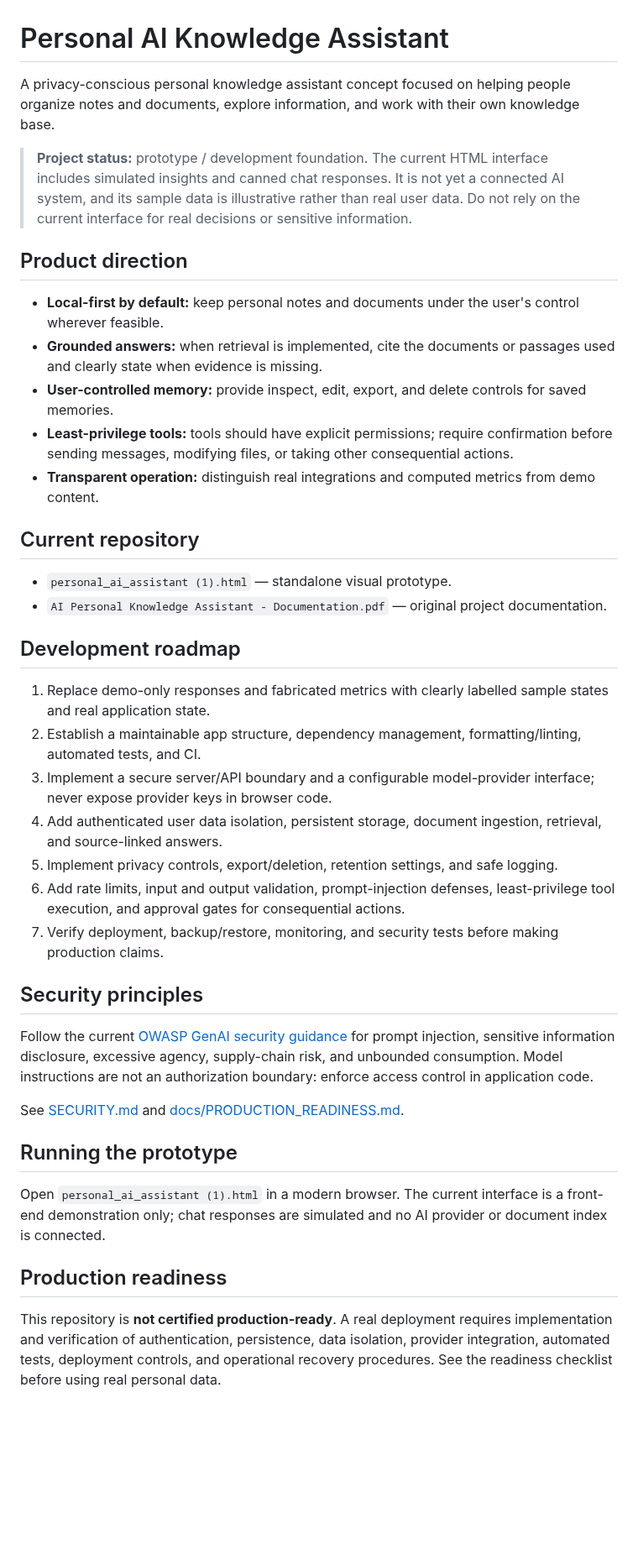
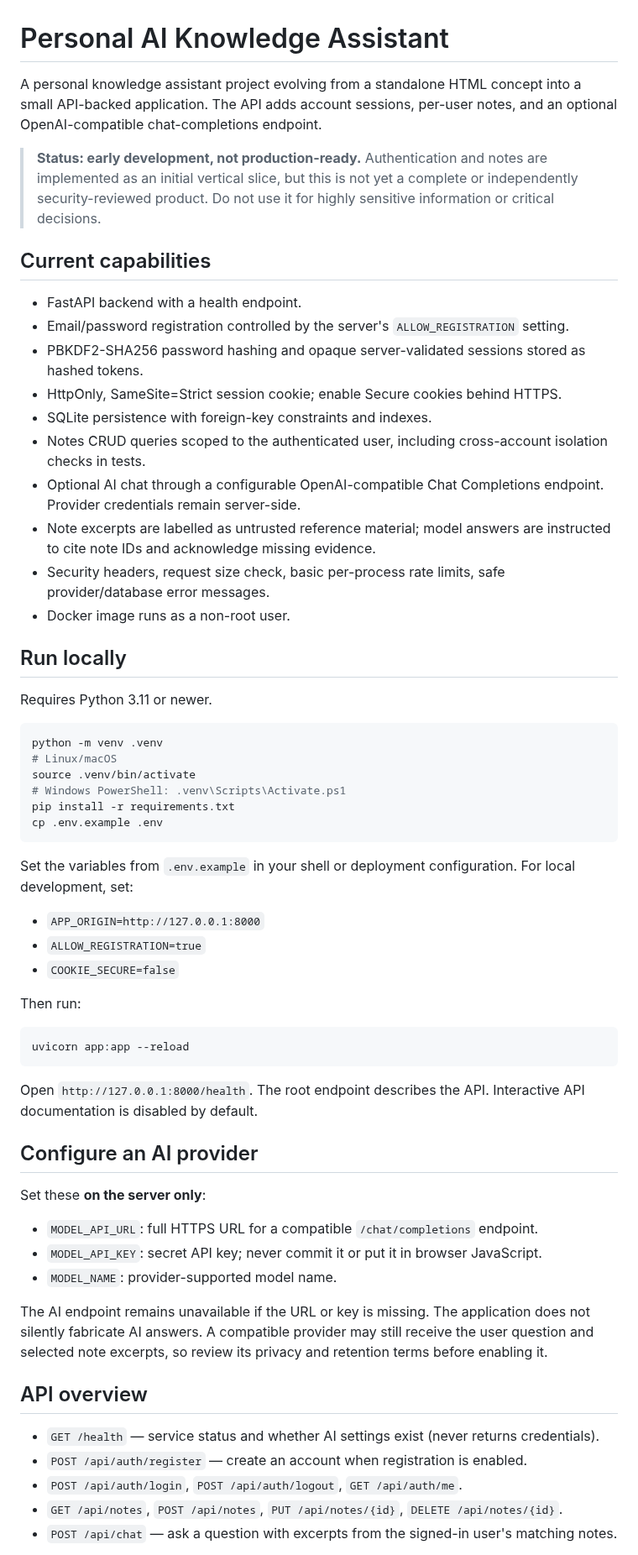
Before and after one commit to yobi369/personal_ai_assistant-1-, a Markdown page: README.md, the part around one of its changes. Shown at 84% size. Drawn GitHub-style; blank space fills up the shorter version.

Commit message:
docs: document API setup capabilities and production gates

````diff
--- a/README.md
+++ b/README.md
@@ -1,42 +1,64 @@
 # Personal AI Knowledge Assistant
 
-A privacy-conscious personal knowledge assistant concept focused on helping people organize notes and documents, explore information, and work with their own knowledge base.
+A personal knowledge assistant project evolving from a standalone HTML concept into a small API-backed application. The API adds account sessions, per-user notes, and an optional OpenAI-compatible chat-completions endpoint.
 
-> **Project status:** prototype / development foundation. The current HTML interface includes simulated insights and canned chat responses. It is not yet a connected AI system, and its sample data is illustrative rather than real user data. Do not rely on the current interface for real decisions or sensitive information.
+> **Status: early development, not production-ready.** Authentication and notes are implemented as an initial vertical slice, but this is not yet a complete or independently security-reviewed product. Do not use it for highly sensitive information or critical decisions.
 
-## Product direction
+## Current capabilities
 
-- **Local-first by default:** keep personal notes and documents under the user's control wherever feasible.
-- **Grounded answers:** when retrieval is implemented, cite the documents or passages used and clearly state when evidence is missing.
-- **User-controlled memory:** provide inspect, edit, export, and delete controls for saved memories.
-- **Least-privilege tools:** tools should have explicit permissions; require confirmation before sending messages, modifying files, or taking other consequential actions.
-- **Transparent operation:** distinguish real integrations and computed metrics from demo content.
+- FastAPI backend with a health endpoint.
+- Email/password registration controlled by the server's `ALLOW_REGISTRATION` setting.
+- PBKDF2-SHA256 password hashing and opaque server-validated sessions stored as hashed tokens.
+- HttpOnly, SameSite=Strict session cookie; enable Secure cookies behind HTTPS.
+- SQLite persistence with foreign-key constraints and indexes.
+- Notes CRUD queries scoped to the authenticated user, including cross-account isolation checks in tests.
+- Optional AI chat through a configurable OpenAI-compatible Chat Completions endpoint. Provider credentials remain server-side.
+- Note excerpts are labelled as untrusted reference material; model answers are instructed to cite note IDs and acknowledge missing evidence.
+- Security headers, request size check, basic per-process rate limits, safe provider/database error messages.
+- Docker image runs as a non-root user.
 
-## Current repository
+## Run locally
 
-- `personal_ai_assistant (1).html` — standalone visual prototype.
-- `AI Personal Knowledge Assistant - Documentation.pdf` — original project documentation.
+Requires Python 3.11 or newer.
 
-## Development roadmap
+```bash
+python -m venv .venv
+# Linux/macOS
+source .venv/bin/activate
+# Windows PowerShell: .venv\Scripts\Activate.ps1
+pip install -r requirements.txt
+cp .env.example .env
+```
 
-1. Replace demo-only responses and fabricated metrics with clearly labelled sample states and real application state.
-2. Establish a maintainable app structure, dependency management, formatting/linting, automated tests, and CI.
-3. Implement a secure server/API boundary and a configurable model-provider interface; never expose provider keys in browser code.
-4. Add authenticated user data isolation, persistent storage, document ingestion, retrieval, and source-linked answers.
-5. Implement privacy controls, export/deletion, retention settings, and safe logging.
-6. Add rate limits, input and output validation, prompt-injection defenses, least-privilege tool execution, and approval gates for consequential actions.
-7. Verify deployment, backup/restore, monitoring, and security tests before making production claims.
+Set the variables from `.env.example` in your shell or deployment configuration. For local development, set:
 
-## Security principles
+- `APP_ORIGIN=http://127.0.0.1:8000`
+- `ALLOW_REGISTRATION=true`
+- `COOKIE_SECURE=false`
 
-Follow the current [OWASP GenAI security guidance](https://genai.owasp.org/) for prompt injection, sensitive information disclosure, excessive agency, supply-chain risk, and unbounded consumption. Model instructions are not an authorization boundary: enforce access control in application code.
+Then run:
 
-See [SECURITY.md](SECURITY.md) and [docs/PRODUCTION_READINESS.md](docs/PRODUCTION_READINESS.md).
+```bash
+uvicorn app:app --reload
+```
 
-## Running the prototype
+Open `http://127.0.0.1:8000/health`. The root endpoint describes the API. Interactive API documentation is disabled by default.
 
-Open `personal_ai_assistant (1).html` in a modern browser. The current interface is a front-end demonstration only; chat responses are simulated and no AI provider or document index is connected.
+## Configure an AI provider
 
-## Production readiness
+Set these **on the server only**:
 
-This repository is **not certified production-ready**. A real deployment requires implementation and verification of authentication, persistence, data isolation, provider integration, automated tests, deployment controls, and operational recovery procedures. See the readiness checklist before using real personal data.
+- `MODEL_API_URL`: full HTTPS URL for a compatible `/chat/completions` endpoint.
+- `MODEL_API_KEY`: secret API key; never commit it or put it in browser JavaScript.
+- `MODEL_NAME`: provider-supported model name.
+
+The AI endpoint remains unavailable if the URL or key is missing. The application does not silently fabricate AI answers. A compatible provider may still receive the user question and selected note excerpts, so review its privacy and retention terms before enabling it.
+
+## API overview
+
+- `GET /health` — service status and whether AI settings exist (never returns credentials).
+- `POST /api/auth/register` — create an account when registration is enabled.
+- `POST /api/auth/login`, `POST /api/auth/logout`, `GET /api/auth/me`.
+- `GET /api/notes`, `POST /api/notes`, `PUT /api/notes/{id}`, `DELETE /api/notes/{id}`.
+- `POST /api/chat` — ask a question with excerpts from the signed-in user's matching notes.
+
````
Also changed, not shown: other parts of README.md (+26 -0 lines).
